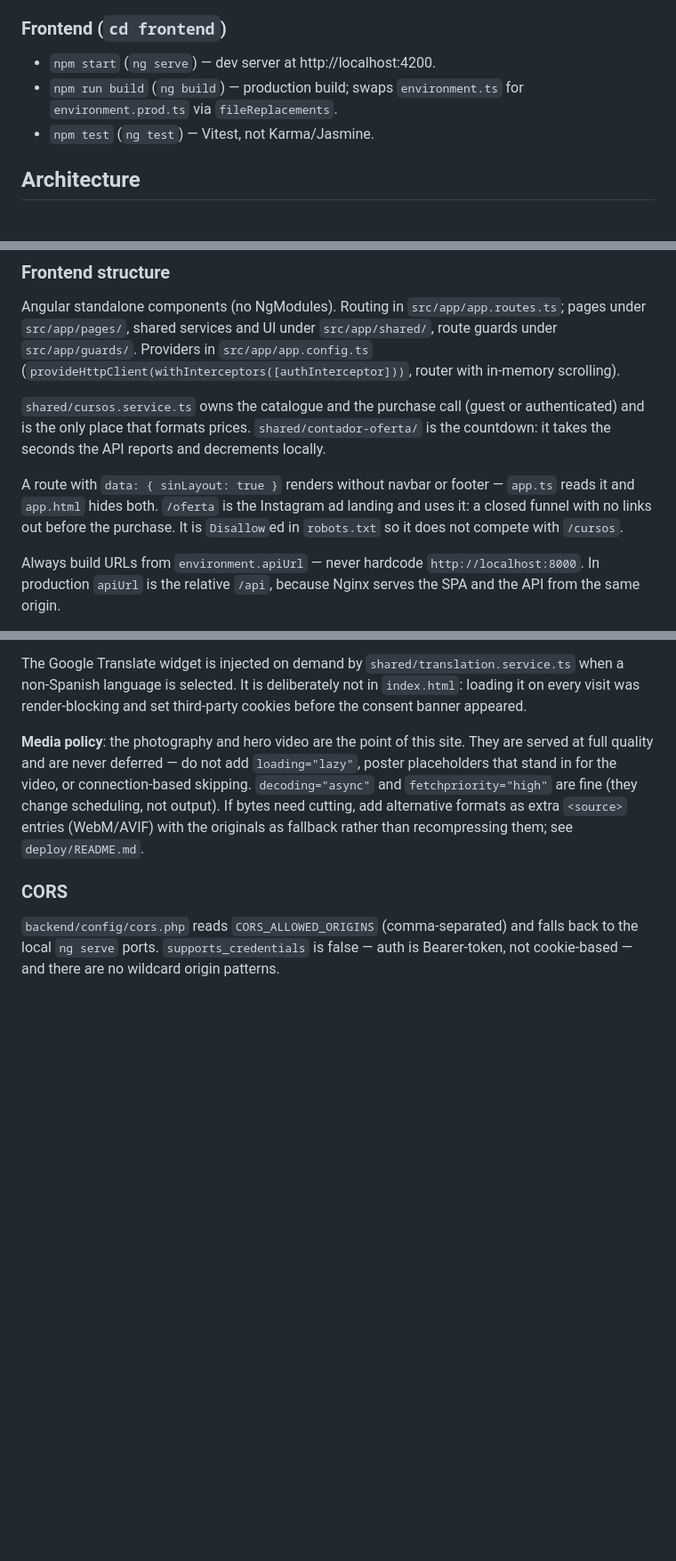
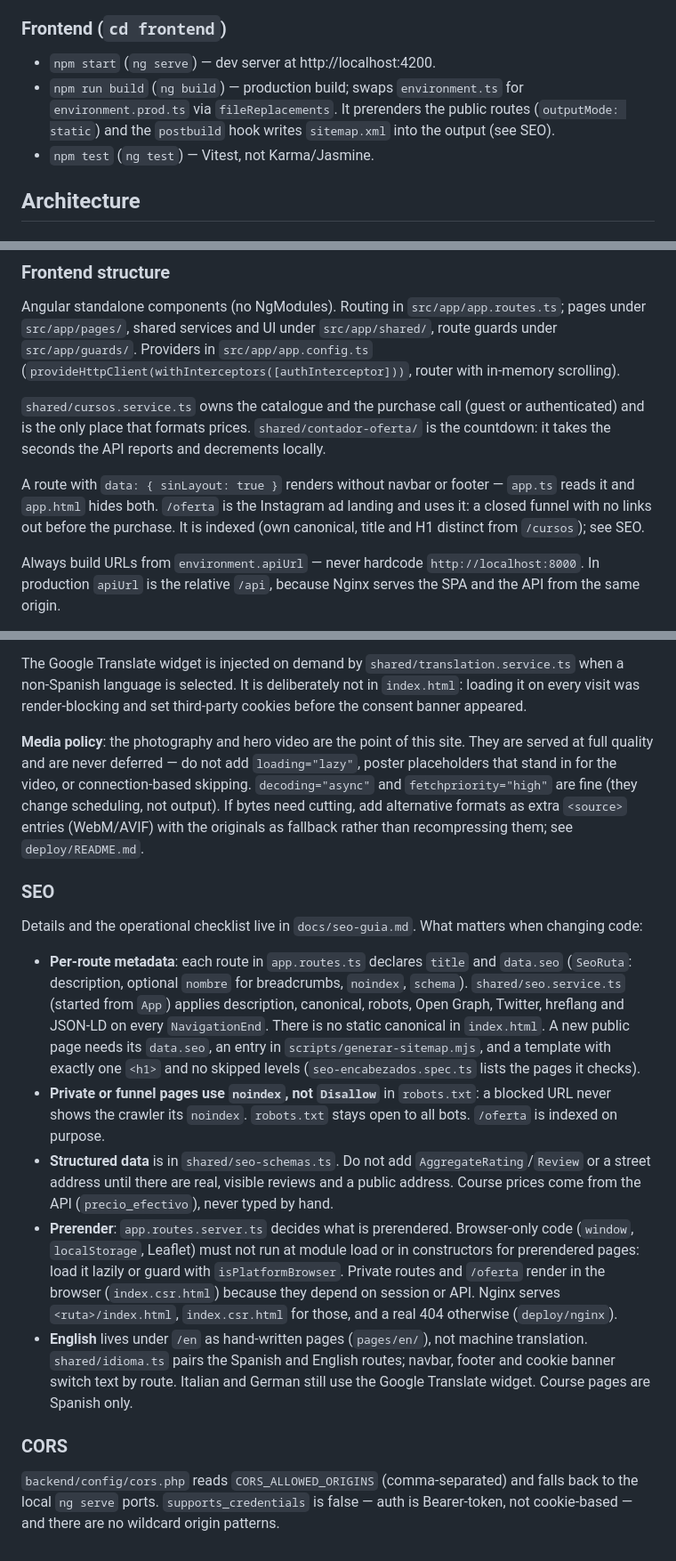
Before and after one commit to OmarChaaban15/makeup-web, a Markdown page: CLAUDE.md, 3 parts joined by grey strips. Shown at 89% size. Drawn GitHub-style; blank space fills up the shorter version.

```diff
--- a/CLAUDE.md
+++ b/CLAUDE.md
@@ -32,7 +32,7 @@ There is no shared build. Each app is installed, run and tested from its own dir
 
 ### Frontend (`cd frontend`)
 - `npm start` (`ng serve`) — dev server at http://localhost:4200.
-- `npm run build` (`ng build`) — production build; swaps `environment.ts` for `environment.prod.ts` via `fileReplacements`.
+- `npm run build` (`ng build`) — production build; swaps `environment.ts` for `environment.prod.ts` via `fileReplacements`. It prerenders the public routes (`outputMode: static`) and the `postbuild` hook writes `sitemap.xml` into the output (see SEO).
 - `npm test` (`ng test`) — Vitest, not Karma/Jasmine.
 
 ## Architecture
@@ -96,7 +96,7 @@ Angular standalone components (no NgModules). Routing in `src/app/app.routes.ts`
 
 `shared/cursos.service.ts` owns the catalogue and the purchase call (guest or authenticated) and is the only place that formats prices. `shared/contador-oferta/` is the countdown: it takes the seconds the API reports and decrements locally.
 
-A route with `data: { sinLayout: true }` renders without navbar or footer — `app.ts` reads it and `app.html` hides both. `/oferta` is the Instagram ad landing and uses it: a closed funnel with no links out before the purchase. It is `Disallow`ed in `robots.txt` so it does not compete with `/cursos`.
+A route with `data: { sinLayout: true }` renders without navbar or footer — `app.ts` reads it and `app.html` hides both. `/oferta` is the Instagram ad landing and uses it: a closed funnel with no links out before the purchase. It is indexed (own canonical, title and H1 distinct from `/cursos`); see SEO.
 
 Always build URLs from `environment.apiUrl` — never hardcode `http://localhost:8000`. In production `apiUrl` is the relative `/api`, because Nginx serves the SPA and the API from the same origin.
 
@@ -106,5 +106,14 @@ The Google Translate widget is injected on demand by `shared/translation.service
 
 **Media policy**: the photography and hero video are the point of this site. They are served at full quality and are never deferred — do not add `loading="lazy"`, poster placeholders that stand in for the video, or connection-based skipping. `decoding="async"` and `fetchpriority="high"` are fine (they change scheduling, not output). If bytes need cutting, add alternative formats as extra `<source>` entries (WebM/AVIF) with the originals as fallback rather than recompressing them; see `deploy/README.md`.
 
+### SEO
+Details and the operational checklist live in `docs/seo-guia.md`. What matters when changing code:
+
+- **Per-route metadata**: each route in `app.routes.ts` declares `title` and `data.seo` (`SeoRuta`: description, optional `nombre` for breadcrumbs, `noindex`, `schema`). `shared/seo.service.ts` (started from `App`) applies description, canonical, robots, Open Graph, Twitter, hreflang and JSON-LD on every `NavigationEnd`. There is no static canonical in `index.html`. A new public page needs its `data.seo`, an entry in `scripts/generar-sitemap.mjs`, and a template with exactly one `<h1>` and no skipped levels (`seo-encabezados.spec.ts` lists the pages it checks).
+- **Private or funnel pages use `noindex`, not `Disallow`** in `robots.txt`: a blocked URL never shows the crawler its `noindex`. `robots.txt` stays open to all bots. `/oferta` is indexed on purpose.
+- **Structured data** is in `shared/seo-schemas.ts`. Do not add `AggregateRating`/`Review` or a street address until there are real, visible reviews and a public address. Course prices come from the API (`precio_efectivo`), never typed by hand.
+- **Prerender**: `app.routes.server.ts` decides what is prerendered. Browser-only code (`window`, `localStorage`, Leaflet) must not run at module load or in constructors for prerendered pages: load it lazily or guard with `isPlatformBrowser`. Private routes and `/oferta` render in the browser (`index.csr.html`) because they depend on session or API. Nginx serves `<ruta>/index.html`, `index.csr.html` for those, and a real 404 otherwise (`deploy/nginx`).
+- **English** lives under `/en` as hand-written pages (`pages/en/`), not machine translation. `shared/idioma.ts` pairs the Spanish and English routes; navbar, footer and cookie banner switch text by route. Italian and German still use the Google Translate widget. Course pages are Spanish only.
+
 ### CORS
 `backend/config/cors.php` reads `CORS_ALLOWED_ORIGINS` (comma-separated) and falls back to the local `ng serve` ports. `supports_credentials` is false — auth is Bearer-token, not cookie-based — and there are no wildcard origin patterns.
```
Also changed, not shown: deploy/README.md (+6 -2 lines), docs/seo-guia.md (added, +151 -0 lines).
